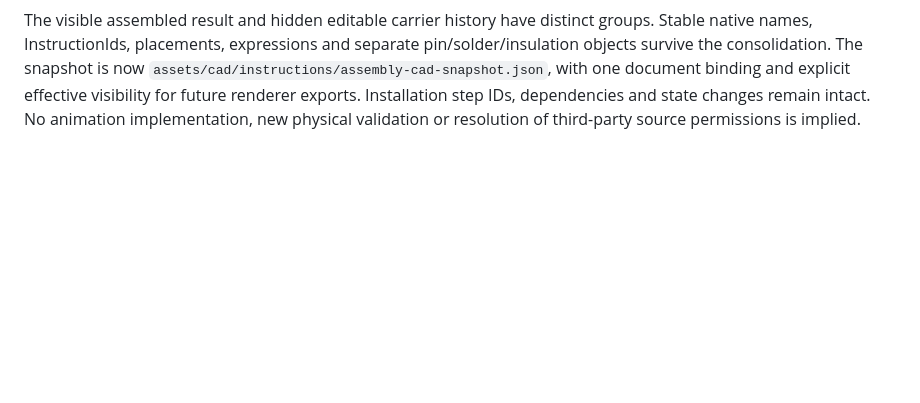
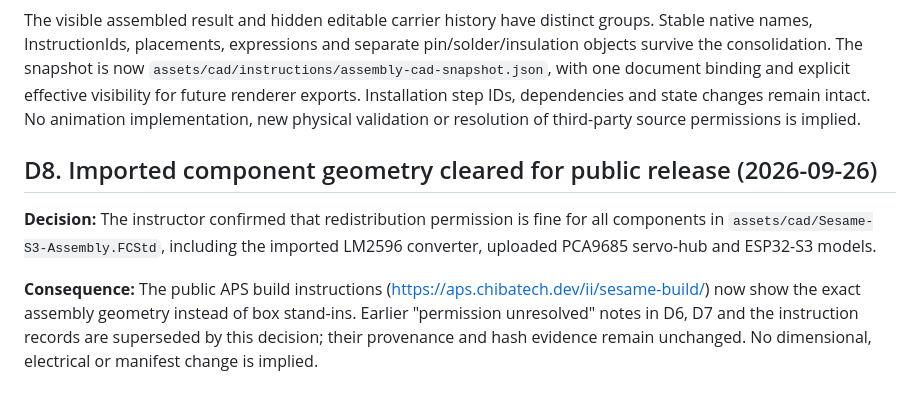
Before and after one commit to henkaku-center/sim2real, a Markdown page: DECISIONS.md, the part around the change. Drawn GitHub-style; blank space fills up the shorter version.

```diff
--- a/DECISIONS.md
+++ b/DECISIONS.md
@@ -100,3 +100,15 @@ pin/solder/insulation objects survive the consolidation. The snapshot is now
 and explicit effective visibility for future renderer exports. Installation step
 IDs, dependencies and state changes remain intact. No animation implementation,
 new physical validation or resolution of third-party source permissions is implied.
+
+## D8. Imported component geometry cleared for public release (2026-09-26)
+
+**Decision:** The instructor confirmed that redistribution permission is fine for
+all components in `assets/cad/Sesame-S3-Assembly.FCStd`, including the imported
+LM2596 converter, uploaded PCA9685 servo-hub and ESP32-S3 models.
+
+**Consequence:** The public APS build instructions
+(<https://aps.chibatech.dev/ii/sesame-build/>) now show the exact assembly geometry
+instead of box stand-ins. Earlier "permission unresolved" notes in D6, D7 and the
+instruction records are superseded by this decision; their provenance and hash
+evidence remain unchanged. No dimensional, electrical or manifest change is implied.
```
Also changed, not shown: assets/cad/README.md (+2 -2 lines), 1 other file.
